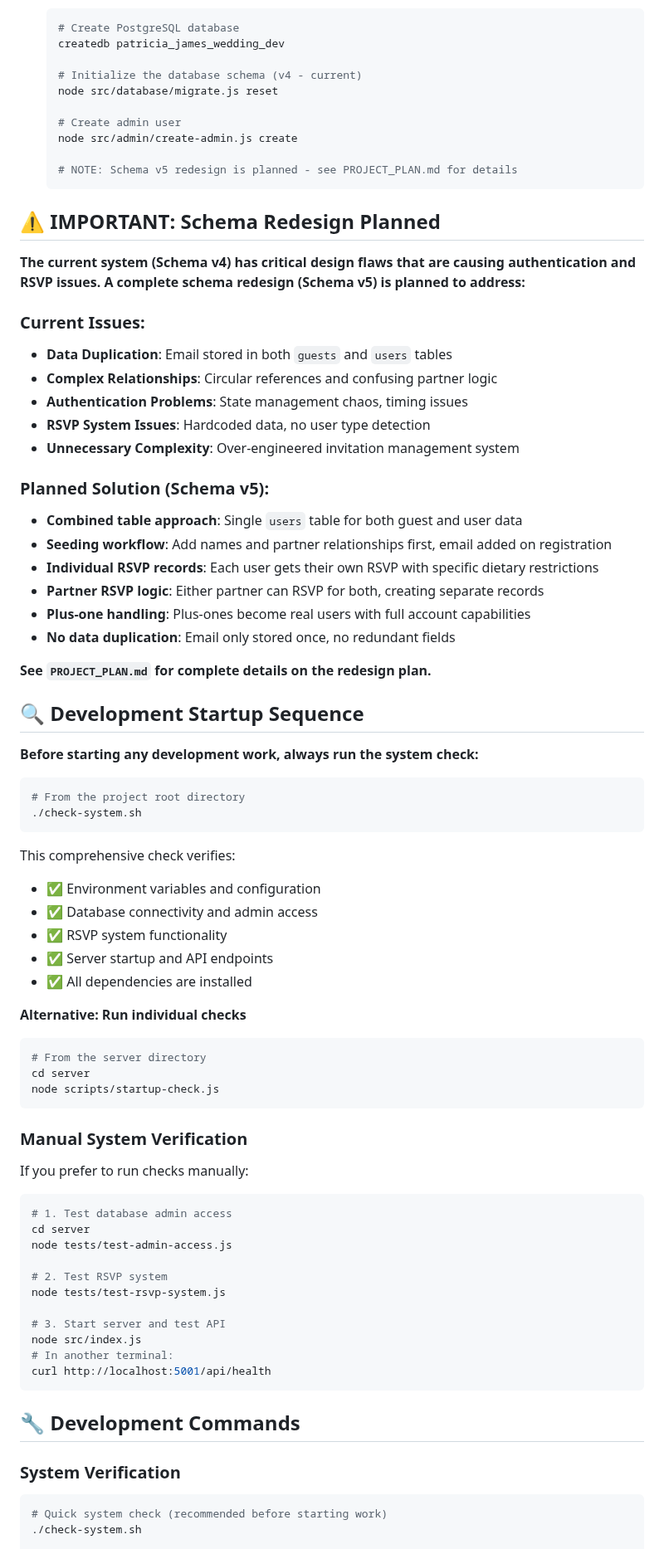
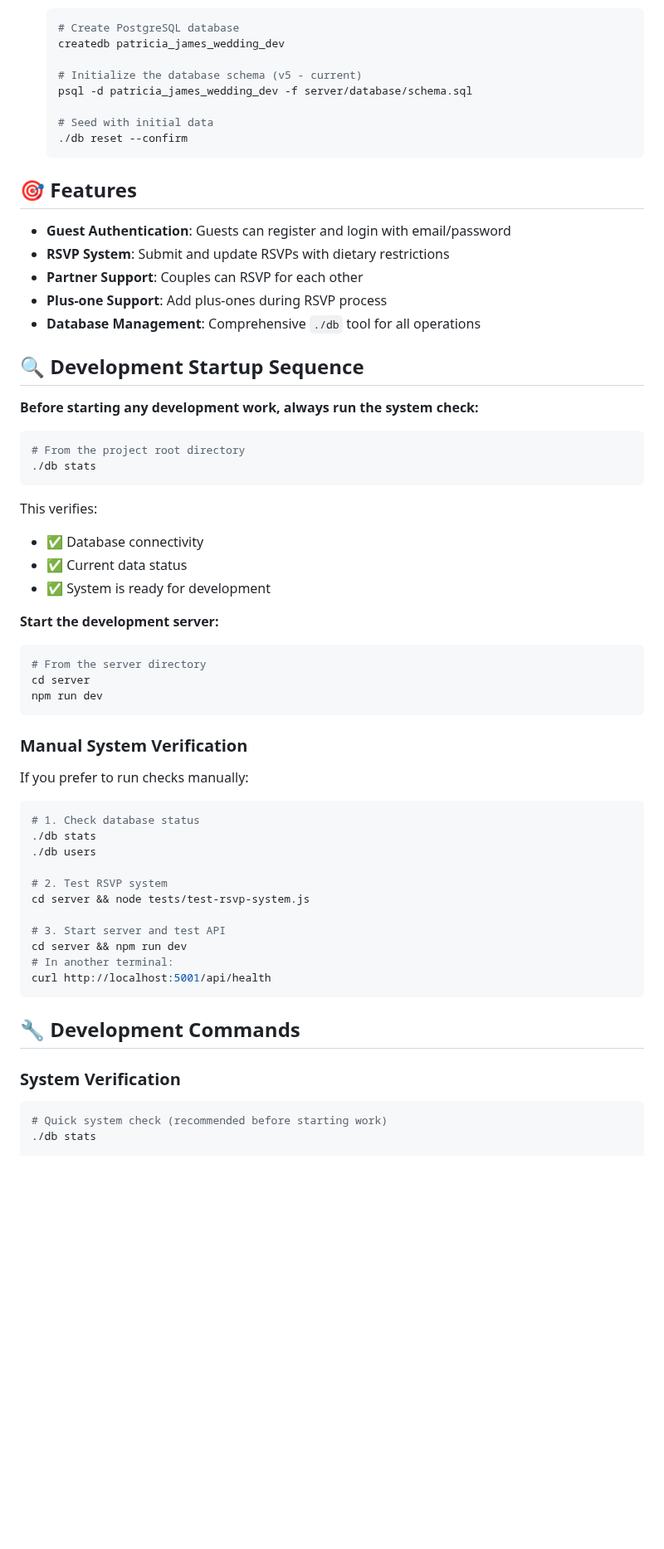
Before and after one commit to James9446/patricia-james, a Markdown page: README.md, the part around one of its changes. Shown at 83% size. Rendered like a GitHub page; blank space fills up the shorter version.

````diff
--- a/README.md
+++ b/README.md
@@ -52,35 +52,20 @@ A modern, interactive wedding website with guest authentication, RSVP system, an
    # Create PostgreSQL database
    createdb patricia_james_wedding_dev
 
-   # Initialize the database schema (v4 - current)
-   node src/database/migrate.js reset
+   # Initialize the database schema (v5 - current)
+   psql -d patricia_james_wedding_dev -f server/database/schema.sql
 
-   # Create admin user
-   node src/admin/create-admin.js create
-
-   # NOTE: Schema v5 redesign is planned - see PROJECT_PLAN.md for details
+   # Seed with initial data
+   ./db reset --confirm
    ```
 
-## ⚠️ IMPORTANT: Schema Redesign Planned
+## 🎯 Features
 
-**The current system (Schema v4) has critical design flaws that are causing authentication and RSVP issues. A complete schema redesign (Schema v5) is planned to address:**
-
-### Current Issues:
-- **Data Duplication**: Email stored in both `guests` and `users` tables
-- **Complex Relationships**: Circular references and confusing partner logic
-- **Authentication Problems**: State management chaos, timing issues
-- **RSVP System Issues**: Hardcoded data, no user type detection
-- **Unnecessary Complexity**: Over-engineered invitation management system
-
-### Planned Solution (Schema v5):
-- **Combined table approach**: Single `users` table for both guest and user data
-- **Seeding workflow**: Add names and partner relationships first, email added on registration
-- **Individual RSVP records**: Each user gets their own RSVP with specific dietary restrictions
-- **Partner RSVP logic**: Either partner can RSVP for both, creating separate records
-- **Plus-one handling**: Plus-ones become real users with full account capabilities
-- **No data duplication**: Email only stored once, no redundant fields
-
-**See `PROJECT_PLAN.md` for complete details on the redesign plan.**
+- **Guest Authentication**: Guests can register and login with email/password
+- **RSVP System**: Submit and update RSVPs with dietary restrictions
+- **Partner Support**: Couples can RSVP for each other
+- **Plus-one Support**: Add plus-ones during RSVP process
+- **Database Management**: Comprehensive `./db` tool for all operations
 
 ## 🔍 Development Startup Sequence
 
@@ -88,21 +73,19 @@ A modern, interactive wedding website with guest authentication, RSVP system, an
 
 ```bash
 # From the project root directory
-./check-system.sh
+./db stats
 ```
 
-This comprehensive check verifies:
-- ✅ Environment variables and configuration
-- ✅ Database connectivity and admin access
-- ✅ RSVP system functionality
-- ✅ Server startup and API endpoints
-- ✅ All dependencies are installed
+This verifies:
+- ✅ Database connectivity
+- ✅ Current data status
+- ✅ System is ready for development
 
-**Alternative: Run individual checks**
+**Start the development server:**
 ```bash
 # From the server directory
 cd server
-node scripts/startup-check.js
+npm run dev
 ```
 
 ### Manual System Verification
@@ -110,15 +93,15 @@ node scripts/startup-check.js
 If you prefer to run checks manually:
 
 ```bash
-# 1. Test database admin access
-cd server
-node tests/test-admin-access.js
+# 1. Check database status
+./db stats
+./db users
 
 # 2. Test RSVP system
-node tests/test-rsvp-system.js
+cd server && node tests/test-rsvp-system.js
 
 # 3. Start server and test API
-node src/index.js
+cd server && npm run dev
 # In another terminal:
 curl http://localhost:5001/api/health
 ```
@@ -128,6 +111,6 @@ curl http://localhost:5001/api/health
 ### System Verification
 ```bash
 # Quick system check (recommended before starting work)
-./check-system.sh
+./db stats
 
 # Detailed system check
````
Also changed, not shown: other parts of README.md (+123 -237 lines).
